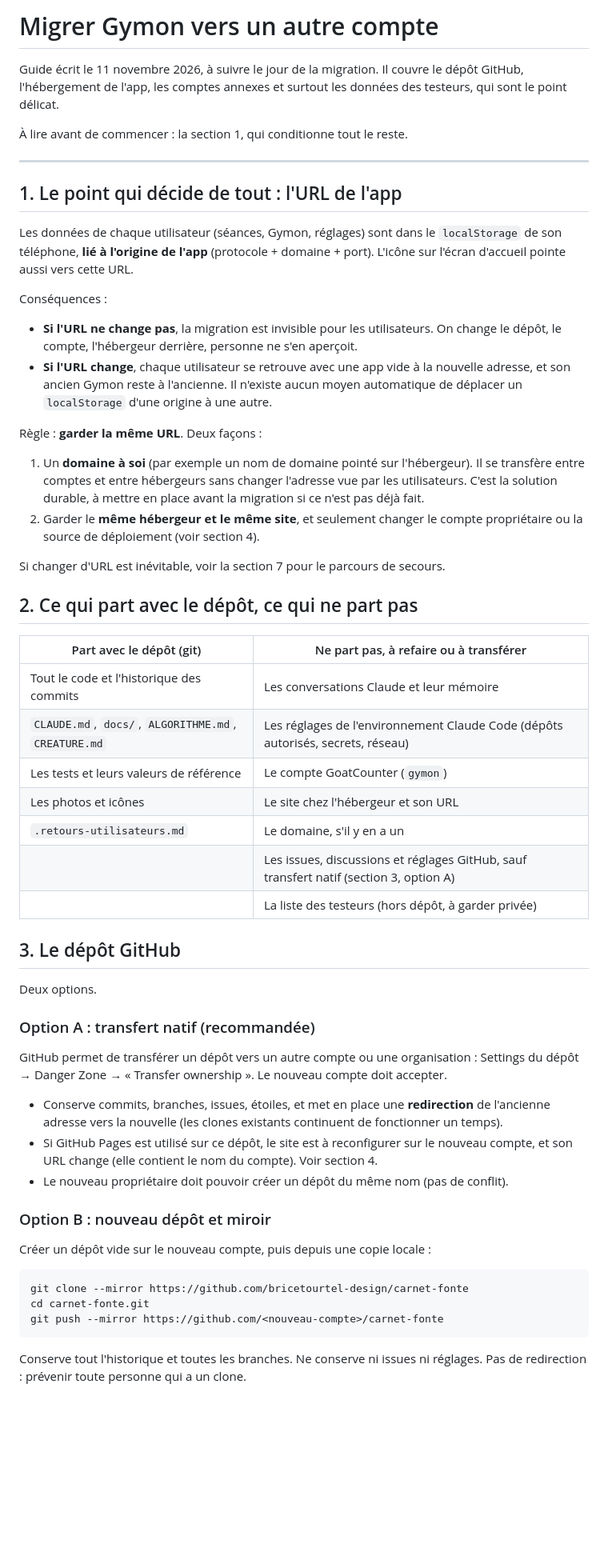
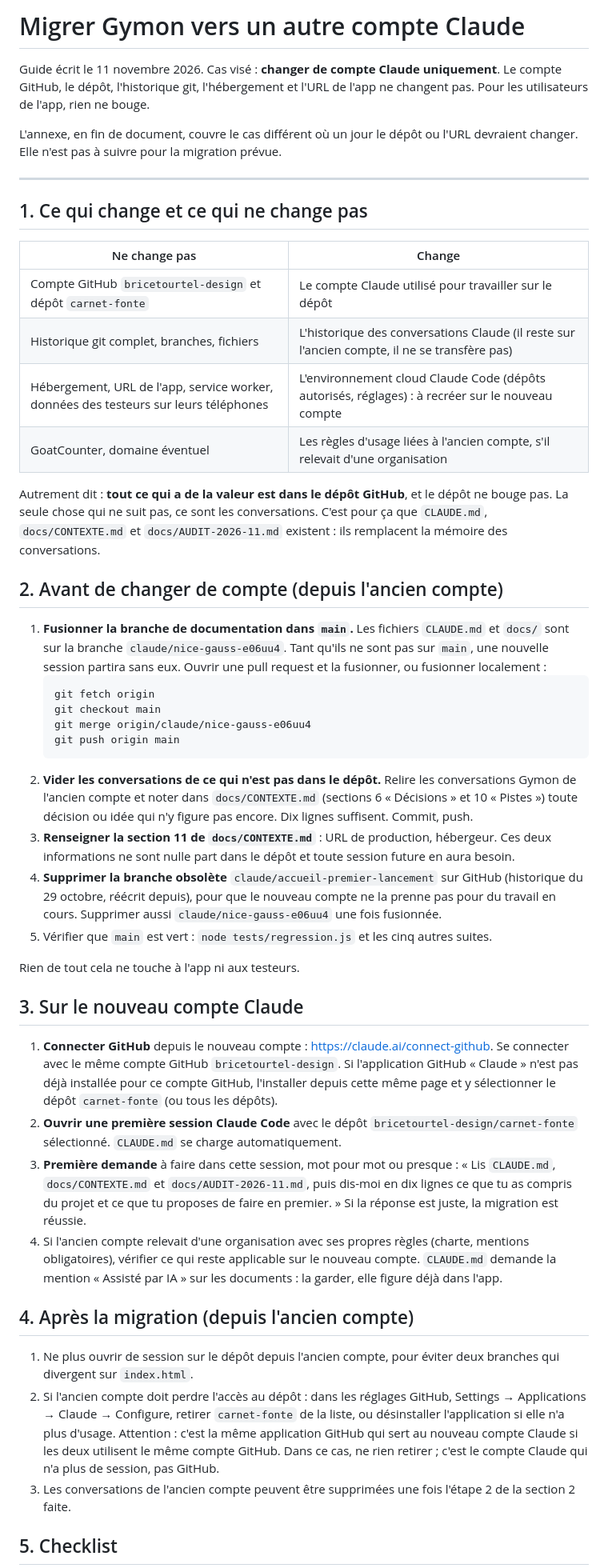
Before and after one commit to bricetourtel-design/carnet-fonte, a Markdown page: docs/MIGRATION.md, the part around one of its changes. Shown at 80% size. Drawn GitHub-style; blank space fills up the shorter version.

````diff
--- a/docs/MIGRATION.md
+++ b/docs/MIGRATION.md
@@ -1,53 +1,50 @@
-# Migrer Gymon vers un autre compte
+# Migrer Gymon vers un autre compte Claude
 
-Guide écrit le 11 novembre 2026, à suivre le jour de la migration. Il couvre le dépôt GitHub, l'hébergement de l'app, les comptes annexes et surtout les données des testeurs, qui sont le point délicat.
+Guide écrit le 11 novembre 2026. Cas visé : **changer de compte Claude uniquement**. Le compte GitHub, le dépôt, l'historique git, l'hébergement et l'URL de l'app ne changent pas. Pour les utilisateurs de l'app, rien ne bouge.
 
-À lire avant de commencer : la section 1, qui conditionne tout le reste.
+L'annexe, en fin de document, couvre le cas différent où un jour le dépôt ou l'URL devraient changer. Elle n'est pas à suivre pour la migration prévue.
 
 ---
 
-## 1. Le point qui décide de tout : l'URL de l'app
+## 1. Ce qui change et ce qui ne change pas
 
-Les données de chaque utilisateur (séances, Gymon, réglages) sont dans le `localStorage` de son téléphone, **lié à l'origine de l'app** (protocole + domaine + port). L'icône sur l'écran d'accueil pointe aussi vers cette URL.
+| Ne change pas | Change |
+|---|---|
+| Compte GitHub `bricetourtel-design` et dépôt `carnet-fonte` | Le compte Claude utilisé pour travailler sur le dépôt |
+| Historique git complet, branches, fichiers | L'historique des conversations Claude (il reste sur l'ancien compte, il ne se transfère pas) |
+| Hébergement, URL de l'app, service worker, données des testeurs sur leurs téléphones | L'environnement cloud Claude Code (dépôts autorisés, réglages) : à recréer sur le nouveau compte |
+| GoatCounter, domaine éventuel | Les règles d'usage liées à l'ancien compte, s'il relevait d'une organisation |
 
-Conséquences :
-- **Si l'URL ne change pas**, la migration est invisible pour les utilisateurs. On change le dépôt, le compte, l'hébergeur derrière, personne ne s'en aperçoit.
-- **Si l'URL change**, chaque utilisateur se retrouve avec une app vide à la nouvelle adresse, et son ancien Gymon reste à l'ancienne. Il n'existe aucun moyen automatique de déplacer un `localStorage` d'une origine à une autre.
+Autrement dit : **tout ce qui a de la valeur est dans le dépôt GitHub**, et le dépôt ne bouge pas. La seule chose qui ne suit pas, ce sont les conversations. C'est pour ça que `CLAUDE.md`, `docs/CONTEXTE.md` et `docs/AUDIT-2026-11.md` existent : ils remplacent la mémoire des conversations.
 
-Règle : **garder la même URL**. Deux façons :
-1. Un **domaine à soi** (par exemple un nom de domaine pointé sur l'hébergeur). Il se transfère entre comptes et entre hébergeurs sans changer l'adresse vue par les utilisateurs. C'est la solution durable, à mettre en place avant la migration si ce n'est pas déjà fait.
-2. Garder le **même hébergeur et le même site**, et seulement changer le compte propriétaire ou la source de déploiement (voir section 4).
+## 2. Avant de changer de compte (depuis l'ancien compte)
 
-Si changer d'URL est inévitable, voir la section 7 pour le parcours de secours.
+1. **Fusionner la branche de documentation dans `main`.** Les fichiers `CLAUDE.md` et `docs/` sont sur la branche `claude/nice-gauss-e06uu4`. Tant qu'ils ne sont pas sur `main`, une nouvelle session partira sans eux. Ouvrir une pull request et la fusionner, ou fusionner localement :
+   ```
+   git fetch origin
+   git checkout main
+   git merge origin/claude/nice-gauss-e06uu4
+   git push origin main
+   ```
+2. **Vider les conversations de ce qui n'est pas dans le dépôt.** Relire les conversations Gymon de l'ancien compte et noter dans `docs/CONTEXTE.md` (sections 6 « Décisions » et 10 « Pistes ») toute décision ou idée qui n'y figure pas encore. Dix lignes suffisent. Commit, push.
+3. **Renseigner la section 11 de `docs/CONTEXTE.md`** : URL de production, hébergeur. Ces deux informations ne sont nulle part dans le dépôt et toute session future en aura besoin.
+4. **Supprimer la branche obsolète** `claude/accueil-premier-lancement` sur GitHub (historique du 29 octobre, réécrit depuis), pour que le nouveau compte ne la prenne pas pour du travail en cours. Supprimer aussi `claude/nice-gauss-e06uu4` une fois fusionnée.
+5. Vérifier que `main` est vert : `node tests/regression.js` et les cinq autres suites.
 
-## 2. Ce qui part avec le dépôt, ce qui ne part pas
+Rien de tout cela ne touche à l'app ni aux testeurs.
 
-| Part avec le dépôt (git) | Ne part pas, à refaire ou à transférer |
-|---|---|
-| Tout le code et l'historique des commits | Les conversations Claude et leur mémoire |
-| `CLAUDE.md`, `docs/`, `ALGORITHME.md`, `CREATURE.md` | Les réglages de l'environnement Claude Code (dépôts autorisés, secrets, réseau) |
-| Les tests et leurs valeurs de référence | Le compte GoatCounter (`gymon`) |
-| Les photos et icônes | Le site chez l'hébergeur et son URL |
-| `.retours-utilisateurs.md` | Le domaine, s'il y en a un |
-| | Les issues, discussions et réglages GitHub, sauf transfert natif (section 3, option A) |
-| | La liste des testeurs (hors dépôt, à garder privée) |
+## 3. Sur le nouveau compte Claude
 
-## 3. Le dépôt GitHub
+1. **Connecter GitHub** depuis le nouveau compte : https://claude.ai/connect-github. Se connecter avec le même compte GitHub `bricetourtel-design`. Si l'application GitHub « Claude » n'est pas déjà installée pour ce compte GitHub, l'installer depuis cette même page et y sélectionner le dépôt `carnet-fonte` (ou tous les dépôts).
+2. **Ouvrir une première session Claude Code** avec le dépôt `bricetourtel-design/carnet-fonte` sélectionné. `CLAUDE.md` se charge automatiquement.
+3. **Première demande** à faire dans cette session, mot pour mot ou presque : « Lis `CLAUDE.md`, `docs/CONTEXTE.md` et `docs/AUDIT-2026-11.md`, puis dis-moi en dix lignes ce que tu as compris du projet et ce que tu proposes de faire en premier. » Si la réponse est juste, la migration est réussie.
+4. Si l'ancien compte relevait d'une organisation avec ses propres règles (charte, mentions obligatoires), vérifier ce qui reste applicable sur le nouveau compte. `CLAUDE.md` demande la mention « Assisté par IA » sur les documents : la garder, elle figure déjà dans l'app.
 
-Deux options.
+## 4. Après la migration (depuis l'ancien compte)
 
-### Option A : transfert natif (recommandée)
-GitHub permet de transférer un dépôt vers un autre compte ou une organisation : Settings du dépôt → Danger Zone → « Transfer ownership ». Le nouveau compte doit accepter.
-- Conserve commits, branches, issues, étoiles, et met en place une **redirection** de l'ancienne adresse vers la nouvelle (les clones existants continuent de fonctionner un temps).
-- Si GitHub Pages est utilisé sur ce dépôt, le site est à reconfigurer sur le nouveau compte, et son URL change (elle contient le nom du compte). Voir section 4.
-- Le nouveau propriétaire doit pouvoir créer un dépôt du même nom (pas de conflit).
+1. Ne plus ouvrir de session sur le dépôt depuis l'ancien compte, pour éviter deux branches qui divergent sur `index.html`.
+2. Si l'ancien compte doit perdre l'accès au dépôt : dans les réglages GitHub, Settings → Applications → Claude → Configure, retirer `carnet-fonte` de la liste, ou désinstaller l'application si elle n'a plus d'usage. Attention : c'est la même application GitHub qui sert au nouveau compte Claude si les deux utilisent le même compte GitHub. Dans ce cas, ne rien retirer ; c'est le compte Claude qui n'a plus de session, pas GitHub.
+3. Les conversations de l'ancien compte peuvent être supprimées une fois l'étape 2 de la section 2 faite.
 
-### Option B : nouveau dépôt et miroir
-Créer un dépôt vide sur le nouveau compte, puis depuis une copie locale :
-```
-git clone --mirror https://github.com/bricetourtel-design/carnet-fonte
-cd carnet-fonte.git
-git push --mirror https://github.com/<nouveau-compte>/carnet-fonte
-```
-Conserve tout l'historique et toutes les branches. Ne conserve ni issues ni réglages. Pas de redirection : prévenir toute personne qui a un clone.
+## 5. Checklist
 
````
Also changed, not shown: other parts of docs/MIGRATION.md (+38 -67 lines), CLAUDE.md (+1 -1 lines), docs/CONTEXTE.md (+6 -4 lines).
